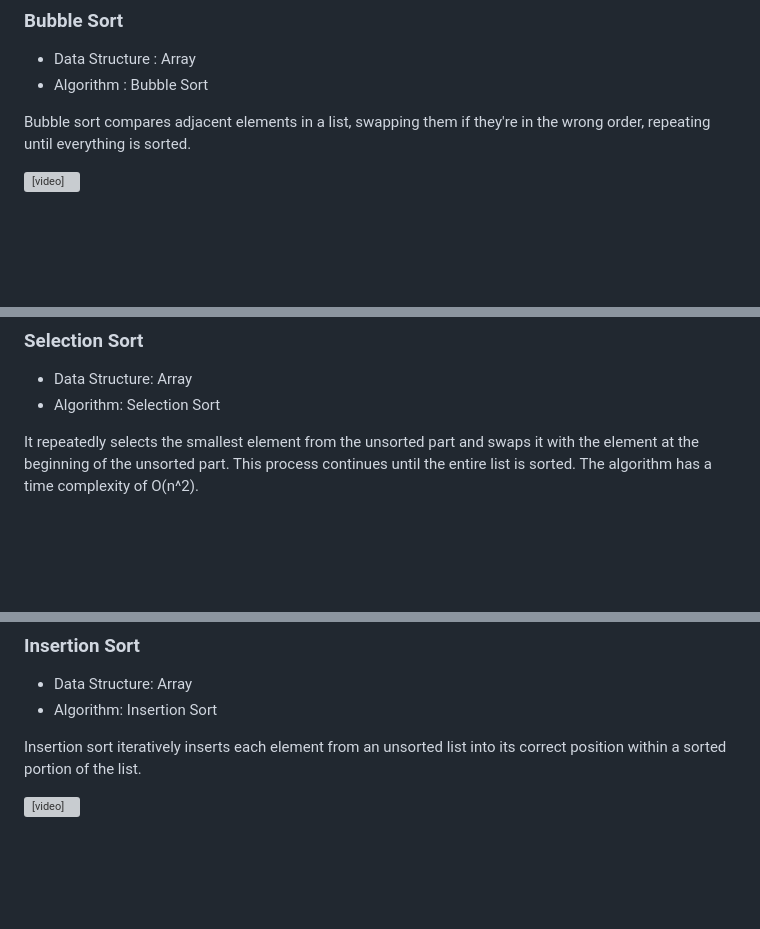
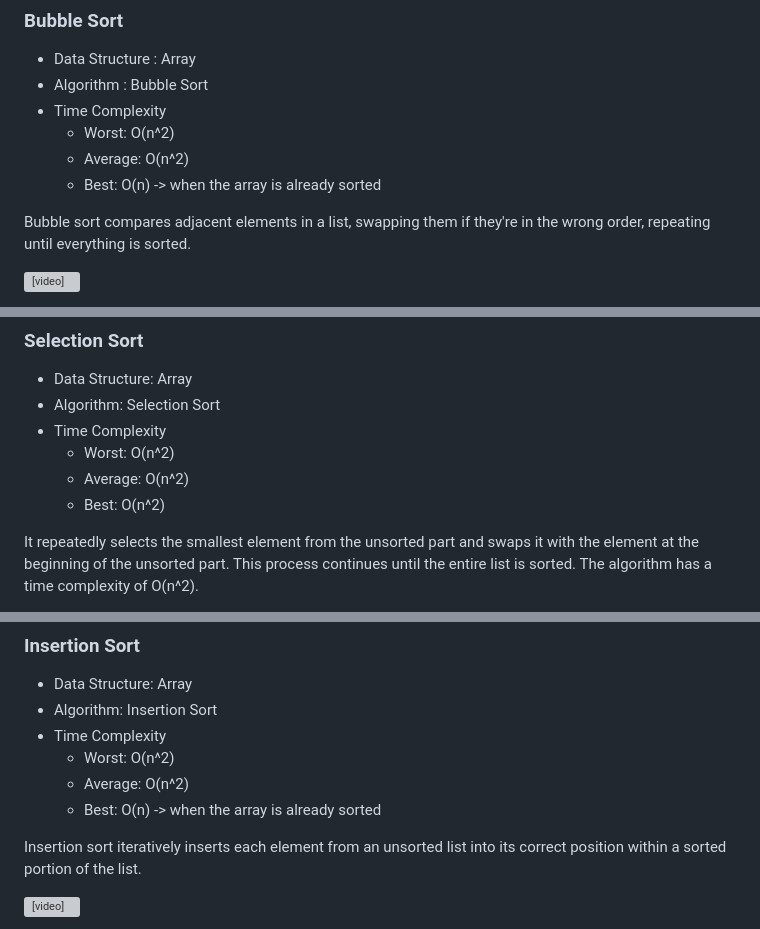
Before and after one commit to andepraveenofficial/DSA, a Markdown page: 00-Material/DSA.md, 3 parts joined by grey strips. Drawn GitHub-style; folded sections open; blank space fills up the shorter version; grey boxes are pictures that could not be loaded.

```diff
--- a/00-Material/DSA.md
+++ b/00-Material/DSA.md
@@ -251,6 +261,10 @@ console.log("Fibonacci of 6:", fibonacci(6));
 ### Bubble Sort
 * Data Structure : Array
 * Algorithm : Bubble Sort
+* Time Complexity
+    - Worst: O(n^2)
+    - Average: O(n^2)
+    - Best: O(n) -> when the array is already sorted
 
 Bubble sort compares adjacent elements in a list, swapping them if they're in the wrong order, repeating until everything is sorted.
 
@@ -271,6 +285,10 @@ print the output
 ### Selection Sort
 * Data Structure: Array
 * Algorithm: Selection Sort
+* Time Complexity
+    - Worst: O(n^2)
+    - Average: O(n^2)
+    - Best: O(n^2)
 
  It repeatedly selects the smallest element from the unsorted part and swaps it with the element at the beginning of the unsorted part. This process continues until the entire list is sorted. The algorithm has a time complexity of O(n^2).
 
@@ -293,6 +311,10 @@ print the output
 ### Insertion Sort
 * Data Structure: Array
 * Algorithm: Insertion Sort
+* Time Complexity
+    - Worst: O(n^2)
+    - Average: O(n^2)
+    - Best: O(n) -> when the array is already sorted
 
 Insertion sort iteratively inserts each element from an unsorted list into its correct position within a sorted portion of the list.
 
```
Also changed, not shown: other parts of 00-Material/DSA.md (+32 -10 lines), 00-Material/Assets/03-Big-O/01-bigO-graph.png (added).
